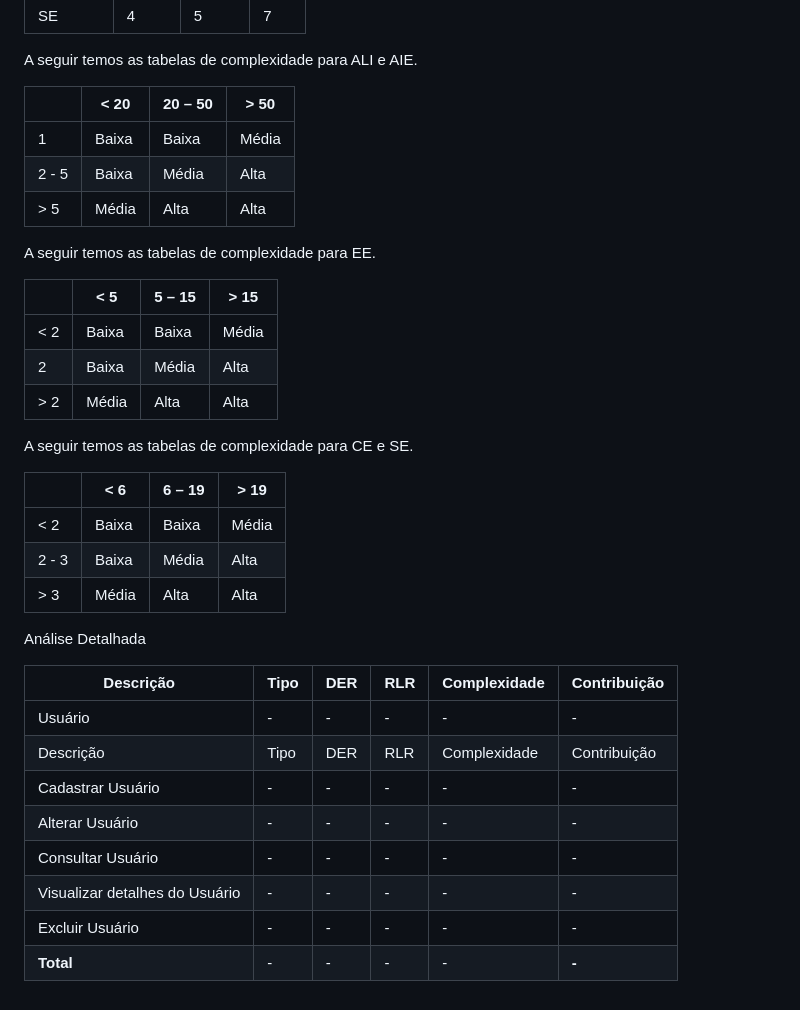
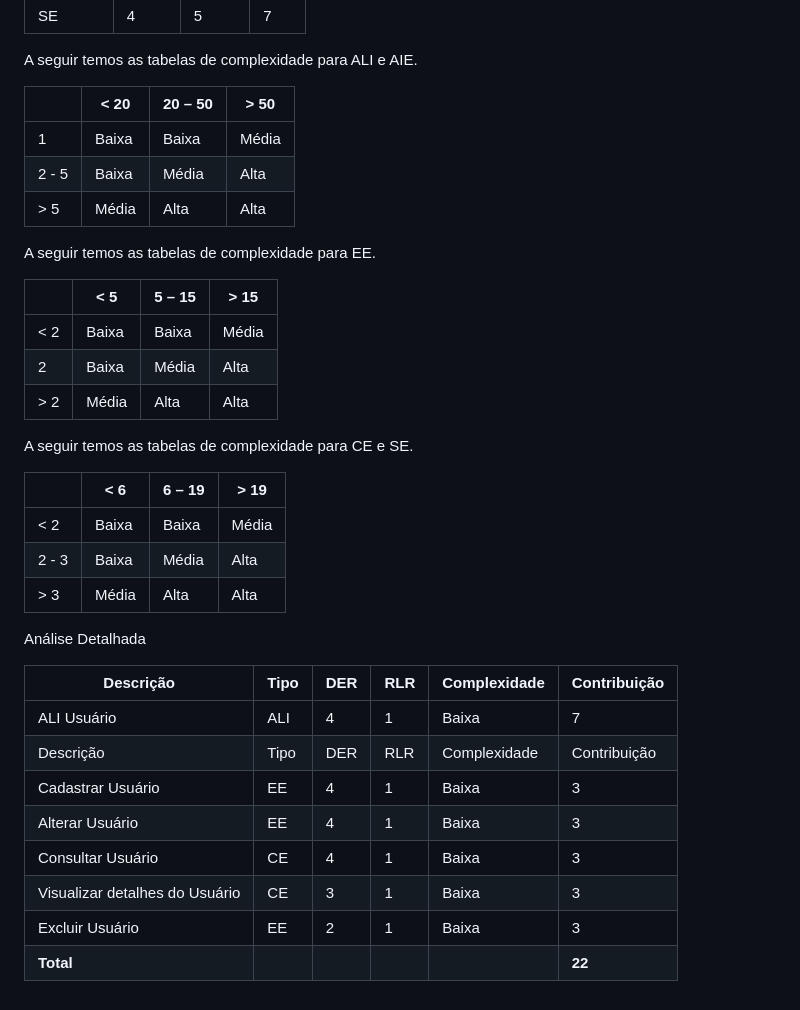
Before and after one commit to renatak12/construct, a Markdown page: docs/doc-apf.md, the part around the change. GitHub-like rendering.

Commit message:
Atualização da tabela Análise Detalhada #16

```diff
--- a/docs/doc-apf.md
+++ b/docs/doc-apf.md
@@ -80,7 +80,7 @@ A contagem Detalhada (Cd) analisa todas as funções da dados (ALI’s e AIE’s
 
 A seguir temos as tabelas de complexidade para ALI e AIE.
 
-|      | < 20 | 20 – 50 | > 50 |
+|    | < 20 | 20 – 50 | > 50 |
 |------|------|---------|------|
 | 1    | Baixa| Baixa   | Média|
 | 2 - 5| Baixa| Média   | Alta |
@@ -88,7 +88,7 @@ A seguir temos as tabelas de complexidade para ALI e AIE.
 
 A seguir temos as tabelas de complexidade para EE.
 
-|     | < 5 | 5 – 15 | > 15 |
+|    | < 5 | 5 – 15 | > 15 |
 |------|-----|--------|------|
 | < 2  | Baixa| Baixa | Média|
 | 2    | Baixa| Média | Alta |
@@ -96,7 +96,7 @@ A seguir temos as tabelas de complexidade para EE.
 
 A seguir temos as tabelas de complexidade para CE e SE.
 
-|      | < 6 | 6 – 19 | > 19 |
+|    | < 6 | 6 – 19 | > 19 |
 |------|-----|--------|------|
 | < 2  | Baixa| Baixa | Média|
 | 2 - 3| Baixa| Média | Alta |
@@ -106,11 +106,11 @@ Análise Detalhada
 
 |  Descrição  |  Tipo  |  DER  |  RLR  |  Complexidade  |  Contribuição  |
 |--------|------|--------------|----|-----|-----|
-| Usuário |  -  |  -  |  -  |  -  |  -  |
+| ALI Usuário |  ALI  |  4  |  1  |  Baixa  |  7  |
 |  Descrição  |  Tipo  |  DER  |  RLR  |  Complexidade  |  Contribuição  |
-|  Cadastrar Usuário  |  -  |  -  |  -  |  -  |  -  |
-|  Alterar Usuário  |  -  |  -  |  -  |  -  |  -  |
-|  Consultar Usuário  |  -  |  -  |  -  |  -  |  -  |
-|  Visualizar detalhes do Usuário  |  -  |  -  |  -  |  -  |  -  |
-|  Excluir Usuário  |  -  |  -  |  -  |  -  |  -  |
-|  **Total**  |  -  |  -  |  -  |  -  | **-** |
+|  Cadastrar Usuário  |  EE  |  4  |  1  |  Baixa  |  3  |
+|  Alterar Usuário  |  EE  |  4  |  1  |  Baixa  |  3  |
+|  Consultar Usuário  |  CE  |  4  |  1  |  Baixa  |  3  |
+|  Visualizar detalhes do Usuário  |  CE  |  3  |  1  |  Baixa  |  3  |
+|  Excluir Usuário  |  EE  |  2  |  1  |  Baixa  |  3  |
+|  **Total**  |    |    |    |    | **22** |
```
